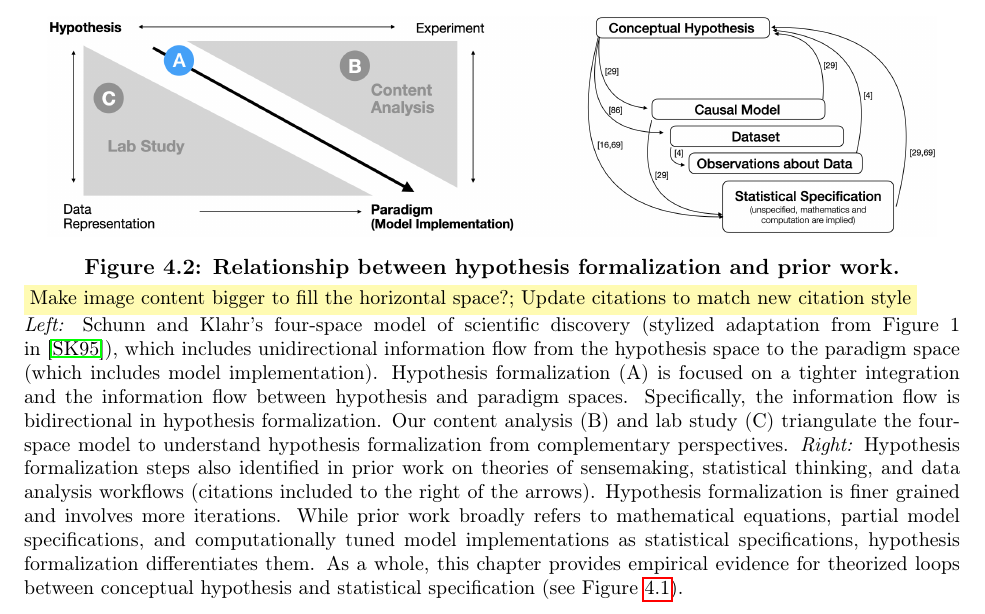
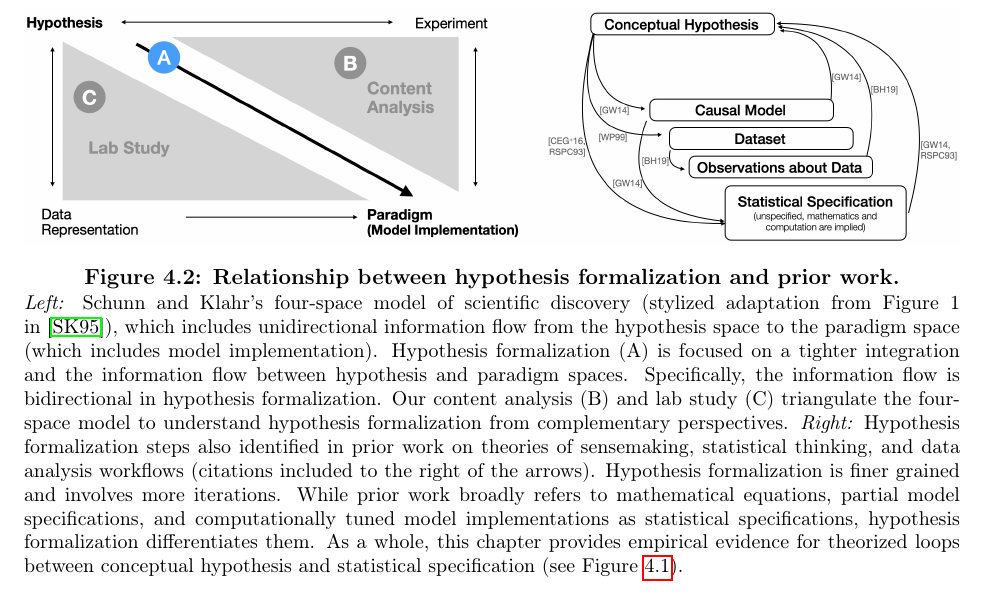
Before and after one commit to emjun/dissertation, a LaTeX thesis (dissertation.tex, which reads hypothesisFormalization/figures_tables.tex): part of page 54 of 174, cut so that both start at the same text. Compiled offline with pdfLaTeX.

Commit message:
Fix Hypo Form figure

```diff
--- a/hypothesisFormalization/figures_tables.tex
+++ b/hypothesisFormalization/figures_tables.tex
@@ -107,12 +107,10 @@
 \newcommand{\figurePriorWorkCombined}{
     \begin{figure}[ht]
         \centering
-        \includegraphics[width=0.95\textwidth]{hypothesisFormalization/figures/prior_work_combined_july_16_2021.png}
+        \includegraphics[width=\textwidth]{hypothesisFormalization/figures/prior_work.png}
         \caption{\textbf{Relationship between hypothesis formalization and prior work.}\label{figure:priorWork}}
         \begin{small}
         \begin{minipage}{\linewidth}
-            \polish{Make image content bigger to fill the horizontal space?; Update citations to match new citation style}
-
          \textit{Left:}
         Schunn and
         Klahr's four-space model of scientific
```
Also changed, not shown: 3 other files.
